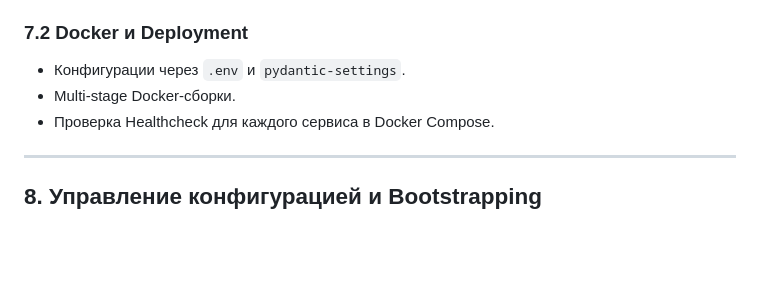
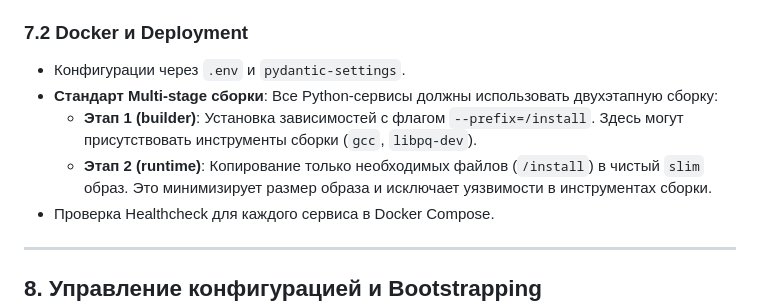
Before and after one commit to Battarey/Bank, a Markdown page: backend/Patterns.md, the part around the change. Drawn GitHub-style; blank space fills up the shorter version.

Commit message:
docs(patterns): расширение описания стандарта Docker multi-stage сборки

```diff
--- a/backend/Patterns.md
+++ b/backend/Patterns.md
@@ -156,7 +156,9 @@ async def some_action(uow: AbstractUnitOfWork, ...):
 
 ### 7.2 Docker и Deployment
 - Конфигурации через `.env` и `pydantic-settings`.
-- Multi-stage Docker-сборки.
+- **Стандарт Multi-stage сборки**: Все Python-сервисы должны использовать двухэтапную сборку:
+  - **Этап 1 (builder)**: Установка зависимостей с флагом `--prefix=/install`. Здесь могут присутствовать инструменты сборки (`gcc`, `libpq-dev`).
+  - **Этап 2 (runtime)**: Копирование только необходимых файлов (`/install`) в чистый `slim` образ. Это минимизирует размер образа и исключает уязвимости в инструментах сборки.
 - Проверка Healthcheck для каждого сервиса в Docker Compose.
 
  ---
```
